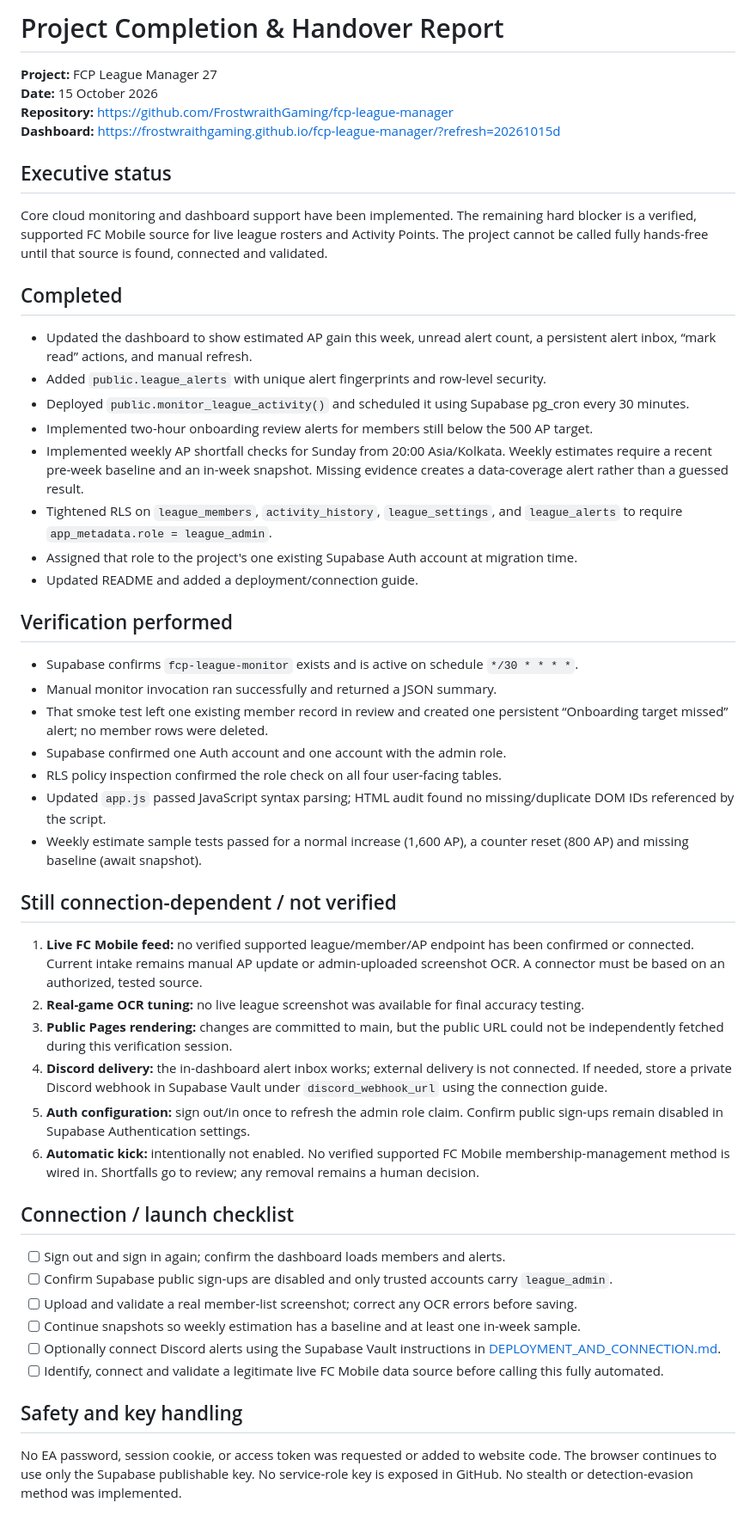
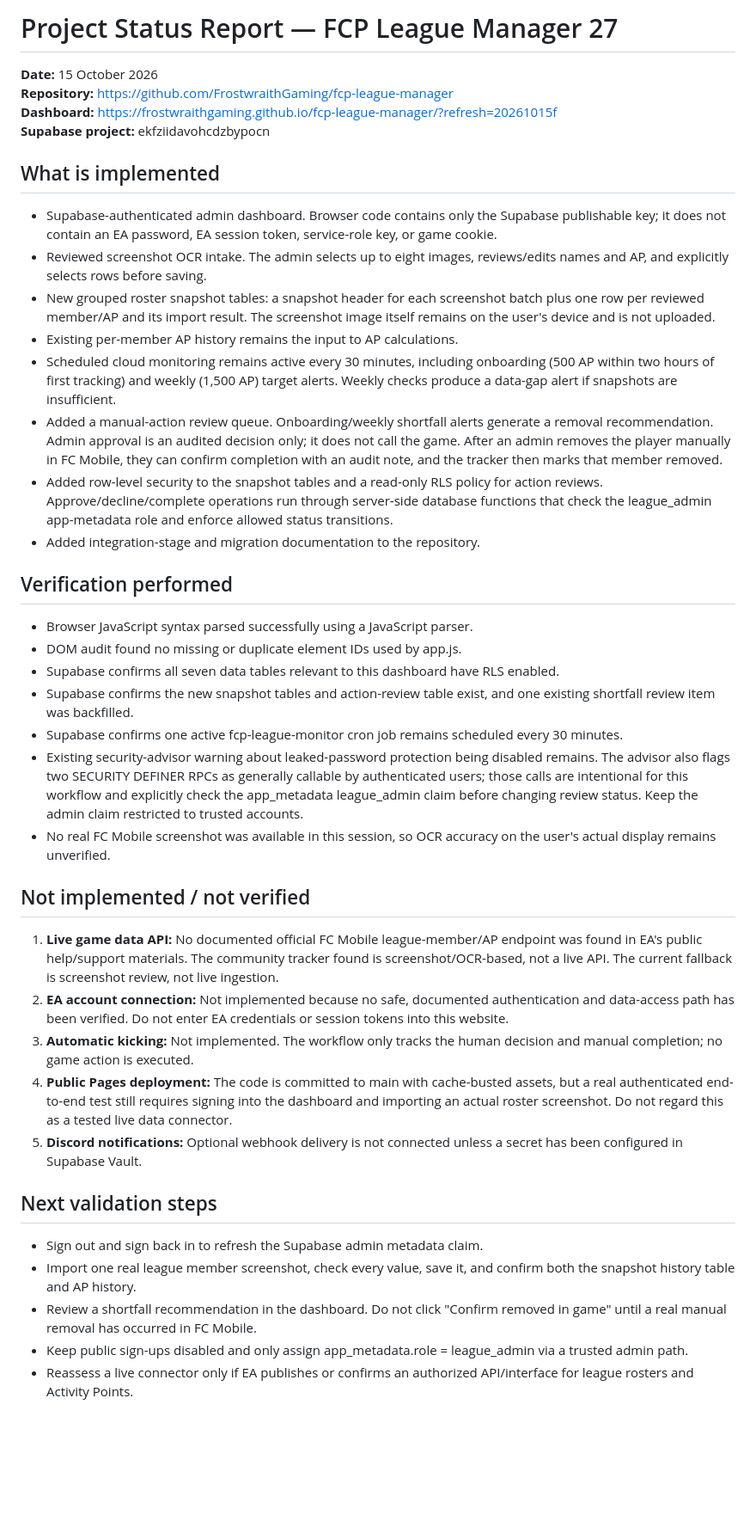
Before and after one commit to FrostwraithGaming/fcp-league-manager, a Markdown page: docs/PROJECT_STATUS_REPORT.md, the part around the change. Shown at 86% size. GitHub-like rendering; blank space fills up the shorter version.

Commit message:
Update report for staged connector and action review

```diff
--- a/docs/PROJECT_STATUS_REPORT.md
+++ b/docs/PROJECT_STATUS_REPORT.md
@@ -1,52 +1,42 @@
-# Project Completion & Handover Report
-**Project:** FCP League Manager 27
+# Project Status Report — FCP League Manager 27
 **Date:** 15 October 2026
 **Repository:** https://github.com/FrostwraithGaming/fcp-league-manager
-**Dashboard:** https://frostwraithgaming.github.io/fcp-league-manager/?refresh=20261015d
+**Dashboard:** https://frostwraithgaming.github.io/fcp-league-manager/?refresh=20261015f
+**Supabase project:** ekfziidavohcdzbypocn
 
-## Executive status
+## What is implemented
 
-Core cloud monitoring and dashboard support have been implemented. The remaining hard blocker is a verified, supported FC Mobile source for live league rosters and Activity Points. The project cannot be called fully hands-free until that source is found, connected and validated.
-
-## Completed
-
-- Updated the dashboard to show estimated AP gain this week, unread alert count, a persistent alert inbox, “mark read” actions, and manual refresh.
-- Added `public.league_alerts` with unique alert fingerprints and row-level security.
-- Deployed `public.monitor_league_activity()` and scheduled it using Supabase pg_cron every 30 minutes.
-- Implemented two-hour onboarding review alerts for members still below the 500 AP target.
-- Implemented weekly AP shortfall checks for Sunday from 20:00 Asia/Kolkata. Weekly estimates require a recent pre-week baseline and an in-week snapshot. Missing evidence creates a data-coverage alert rather than a guessed result.
-- Tightened RLS on `league_members`, `activity_history`, `league_settings`, and `league_alerts` to require `app_metadata.role = league_admin`.
-- Assigned that role to the project's one existing Supabase Auth account at migration time.
-- Updated README and added a deployment/connection guide.
+- Supabase-authenticated admin dashboard. Browser code contains only the Supabase publishable key; it does not contain an EA password, EA session token, service-role key, or game cookie.
+- Reviewed screenshot OCR intake. The admin selects up to eight images, reviews/edits names and AP, and explicitly selects rows before saving.
+- New grouped roster snapshot tables: a snapshot header for each screenshot batch plus one row per reviewed member/AP and its import result. The screenshot image itself remains on the user's device and is not uploaded.
+- Existing per-member AP history remains the input to AP calculations.
+- Scheduled cloud monitoring remains active every 30 minutes, including onboarding (500 AP within two hours of first tracking) and weekly (1,500 AP) target alerts. Weekly checks produce a data-gap alert if snapshots are insufficient.
+- Added a manual-action review queue. Onboarding/weekly shortfall alerts generate a removal recommendation. Admin approval is an audited decision only; it does not call the game. After an admin removes the player manually in FC Mobile, they can confirm completion with an audit note, and the tracker then marks that member removed.
+- Added row-level security to the snapshot tables and a read-only RLS policy for action reviews. Approve/decline/complete operations run through server-side database functions that check the league_admin app-metadata role and enforce allowed status transitions.
+- Added integration-stage and migration documentation to the repository.
 
 ## Verification performed
 
-- Supabase confirms `fcp-league-monitor` exists and is active on schedule `*/30 * * * *`.
-- Manual monitor invocation ran successfully and returned a JSON summary.
-- That smoke test left one existing member record in review and created one persistent “Onboarding target missed” alert; no member rows were deleted.
-- Supabase confirmed one Auth account and one account with the admin role.
-- RLS policy inspection confirmed the role check on all four user-facing tables.
-- Updated `app.js` passed JavaScript syntax parsing; HTML audit found no missing/duplicate DOM IDs referenced by the script.
-- Weekly estimate sample tests passed for a normal increase (1,600 AP), a counter reset (800 AP) and missing baseline (await snapshot).
+- Browser JavaScript syntax parsed successfully using a JavaScript parser.
+- DOM audit found no missing or duplicate element IDs used by app.js.
+- Supabase confirms all seven data tables relevant to this dashboard have RLS enabled.
+- Supabase confirms the new snapshot tables and action-review table exist, and one existing shortfall review item was backfilled.
+- Supabase confirms one active fcp-league-monitor cron job remains scheduled every 30 minutes.
+- Existing security-advisor warning about leaked-password protection being disabled remains. The advisor also flags two SECURITY DEFINER RPCs as generally callable by authenticated users; those calls are intentional for this workflow and explicitly check the app_metadata league_admin claim before changing review status. Keep the admin claim restricted to trusted accounts.
+- No real FC Mobile screenshot was available in this session, so OCR accuracy on the user's actual display remains unverified.
 
-## Still connection-dependent / not verified
+## Not implemented / not verified
 
-1. **Live FC Mobile feed:** no verified supported league/member/AP endpoint has been confirmed or connected. Current intake remains manual AP update or admin-uploaded screenshot OCR. A connector must be based on an authorized, tested source.
-2. **Real-game OCR tuning:** no live league screenshot was available for final accuracy testing.
-3. **Public Pages rendering:** changes are committed to main, but the public URL could not be independently fetched during this verification session.
-4. **Discord delivery:** the in-dashboard alert inbox works; external delivery is not connected. If needed, store a private Discord webhook in Supabase Vault under `discord_webhook_url` using the connection guide.
-5. **Auth configuration:** sign out/in once to refresh the admin role claim. Confirm public sign-ups remain disabled in Supabase Authentication settings.
-6. **Automatic kick:** intentionally not enabled. No verified supported FC Mobile membership-management method is wired in. Shortfalls go to review; any removal remains a human decision.
+1. **Live game data API:** No documented official FC Mobile league-member/AP endpoint was found in EA's public help/support materials. The community tracker found is screenshot/OCR-based, not a live API. The current fallback is screenshot review, not live ingestion.
+2. **EA account connection:** Not implemented because no safe, documented authentication and data-access path has been verified. Do not enter EA credentials or session tokens into this website.
+3. **Automatic kicking:** Not implemented. The workflow only tracks the human decision and manual completion; no game action is executed.
+4. **Public Pages deployment:** The code is committed to main with cache-busted assets, but a real authenticated end-to-end test still requires signing into the dashboard and importing an actual roster screenshot. Do not regard this as a tested live data connector.
+5. **Discord notifications:** Optional webhook delivery is not connected unless a secret has been configured in Supabase Vault.
 
-## Connection / launch checklist
+## Next validation steps
 
-- [ ] Sign out and sign in again; confirm the dashboard loads members and alerts.
-- [ ] Confirm Supabase public sign-ups are disabled and only trusted accounts carry `league_admin`.
-- [ ] Upload and validate a real member-list screenshot; correct any OCR errors before saving.
-- [ ] Continue snapshots so weekly estimation has a baseline and at least one in-week sample.
-- [ ] Optionally connect Discord alerts using the Supabase Vault instructions in [DEPLOYMENT_AND_CONNECTION.md](DEPLOYMENT_AND_CONNECTION.md).
-- [ ] Identify, connect and validate a legitimate live FC Mobile data source before calling this fully automated.
-
-## Safety and key handling
-
-No EA password, session cookie, or access token was requested or added to website code. The browser continues to use only the Supabase publishable key. No service-role key is exposed in GitHub. No stealth or detection-evasion method was implemented.
+- Sign out and sign back in to refresh the Supabase admin metadata claim.
+- Import one real league member screenshot, check every value, save it, and confirm both the snapshot history table and AP history.
+- Review a shortfall recommendation in the dashboard. Do not click "Confirm removed in game" until a real manual removal has occurred in FC Mobile.
+- Keep public sign-ups disabled and only assign app_metadata.role = league_admin via a trusted admin path.
+- Reassess a live connector only if EA publishes or confirms an authorized API/interface for league rosters and Activity Points.
```
